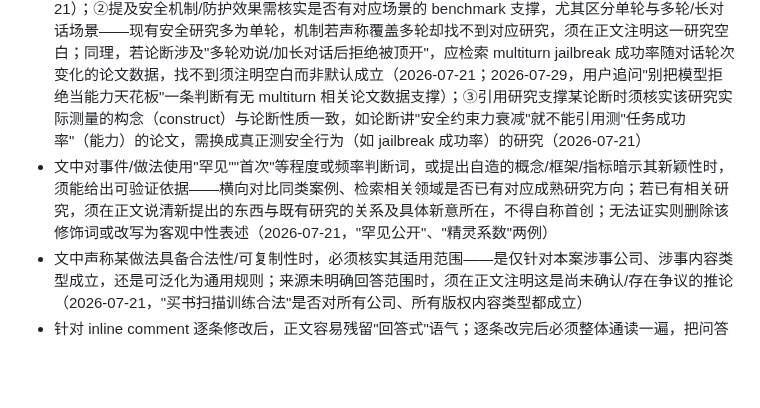
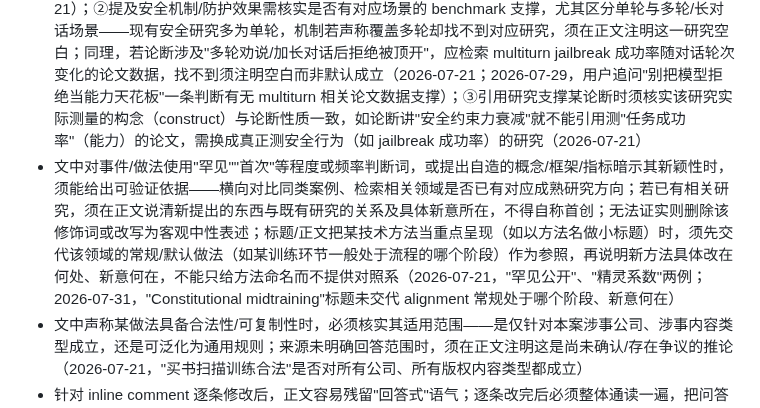
Before and after one commit to mengyahuUSTC-PU/mengyahuUSTC-PU.github.io, a Markdown page: automation/prompts/editorial-lessons.md, the part around the change. Drawn GitHub-style; blank space fills up the shorter version.

Commit message:
Update editorial lessons from user feedback
Co-Authored-By: Claude Opus 4.8 <noreply@anthropic.com>

```diff
--- a/automation/prompts/editorial-lessons.md
+++ b/automation/prompts/editorial-lessons.md
@@ -8,7 +8,7 @@
 - **绝不留 TODO/FIXME/待补注释交稿**。能当场验证的当场验证；确实无法验证的，并入「事实核查点」清单并写明验证指向。交稿前整体通读一遍，专查未完成项（2026-07-19，用户在 PR #6 抓到遗留 TODO）
 - 用户的提问式反馈("这里是不是有问题？""有没有没做完的？")一律当作行动请求处理：查证并修复，而不是回答「是的有」或原样返回
 - 安全相关论断需逐层核实事实基础：①描述 AI 安全「事故/事件」须核实是真实生产事故还是厂商/研究者的红队测试或评估实验，正文注明来源与事件性质，无法确认为真实事故不得称"事故"（2026-07-21）；②提及安全机制/防护效果需核实是否有对应场景的 benchmark 支撑，尤其区分单轮与多轮/长对话场景——现有安全研究多为单轮，机制若声称覆盖多轮却找不到对应研究，须在正文注明这一研究空白；同理，若论断涉及"多轮劝说/加长对话后拒绝被顶开"，应检索 multiturn jailbreak 成功率随对话轮次变化的论文数据，找不到须注明空白而非默认成立（2026-07-21；2026-07-29，用户追问"别把模型拒绝当能力天花板"一条判断有无 multiturn 相关论文数据支撑）；③引用研究支撑某论断时须核实该研究实际测量的构念（construct）与论断性质一致，如论断讲"安全约束力衰减"就不能引用测"任务成功率"（能力）的论文，需换成真正测安全行为（如 jailbreak 成功率）的研究（2026-07-21）
-- 文中对事件/做法使用"罕见""首次"等程度或频率判断词，或提出自造的概念/框架/指标暗示其新颖性时，须能给出可验证依据——横向对比同类案例、检索相关领域是否已有对应成熟研究方向；若已有相关研究，须在正文说清新提出的东西与既有研究的关系及具体新意所在，不得自称首创；无法证实则删除该修饰词或改写为客观中性表述（2026-07-21，"罕见公开"、"精灵系数"两例）
+- 文中对事件/做法使用"罕见""首次"等程度或频率判断词，或提出自造的概念/框架/指标暗示其新颖性时，须能给出可验证依据——横向对比同类案例、检索相关领域是否已有对应成熟研究方向；若已有相关研究，须在正文说清新提出的东西与既有研究的关系及具体新意所在，不得自称首创；无法证实则删除该修饰词或改写为客观中性表述；标题/正文把某技术方法当重点呈现（如以方法名做小标题）时，须先交代该领域的常规/默认做法（如某训练环节一般处于流程的哪个阶段）作为参照，再说明新方法具体改在何处、新意何在，不能只给方法命名而不提供对照系（2026-07-21，"罕见公开"、"精灵系数"两例；2026-07-31，"Constitutional midtraining"标题未交代 alignment 常规处于哪个阶段、新意何在）
 - 文中声称某做法具备合法性/可复制性时，必须核实其适用范围——是仅针对本案涉事公司、涉事内容类型成立，还是可泛化为通用规则；来源未明确回答范围时，须在正文注明这是尚未确认/存在争议的推论（2026-07-21，"买书扫描训练合法"是否对所有公司、所有版权内容类型都成立）
 - 针对 inline comment 逐条修改后，正文容易残留"回答式"语气；逐条改完后必须整体通读一遍，把问答腔改写为自然叙事语气，同时检查全文行文顺畅、故事结构完整，不能只满足单条评论的字面要求（2026-07-21；2026-07-26）
 
```
